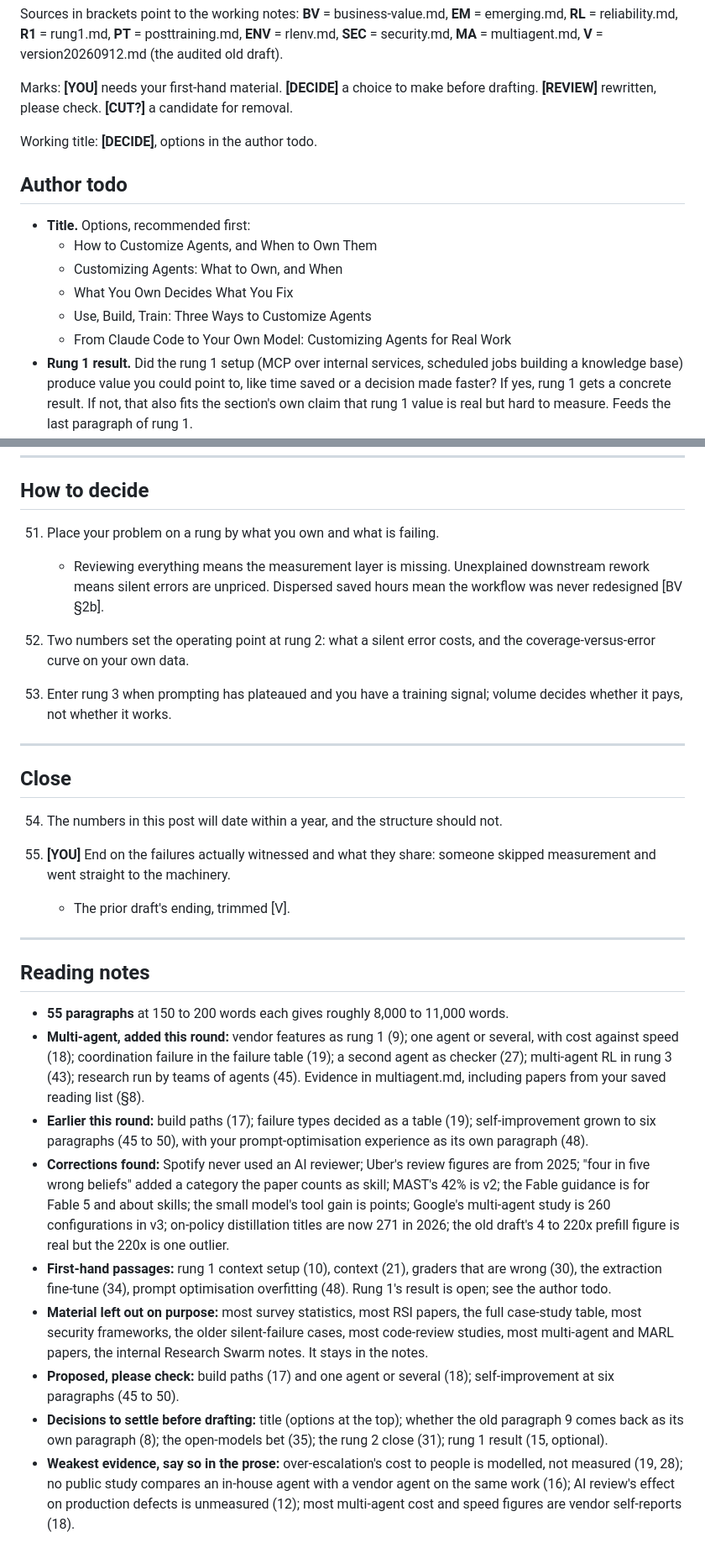
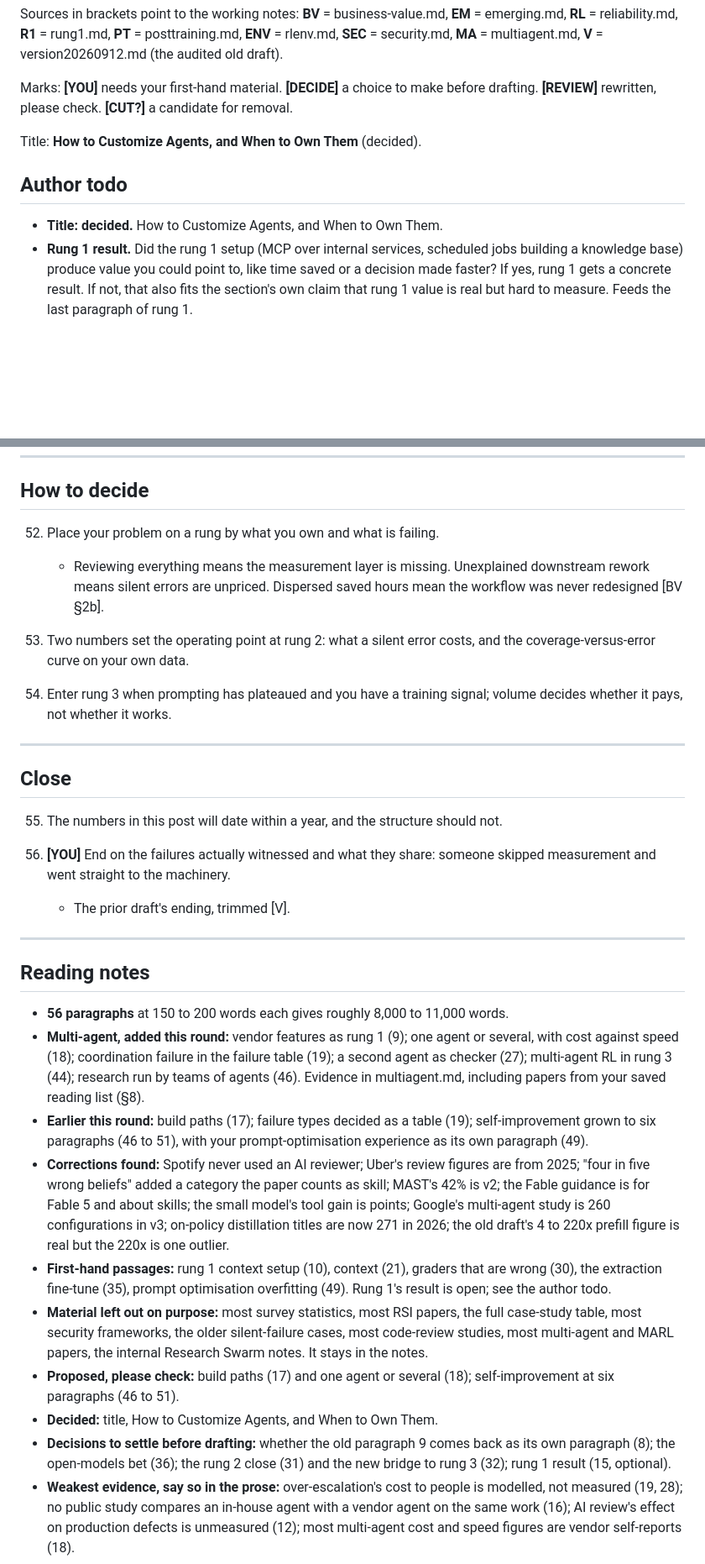
Before and after one commit to zzsi/blog, a Markdown page: drafts/20260729-optimizing-agents/skeleton.md, 2 parts joined by grey strips. Shown at 84% size. Drawn GitHub-style; blank space fills up the shorter version.

```diff
--- a/drafts/20260729-optimizing-agents/skeleton.md
+++ b/drafts/20260729-optimizing-agents/skeleton.md
@@ -6,16 +6,11 @@ Sources in brackets point to the working notes: **BV** = business-value.md, **EM
 
 Marks: **[YOU]** needs your first-hand material. **[DECIDE]** a choice to make before drafting. **[REVIEW]** rewritten, please check. **[CUT?]** a candidate for removal.
 
-Working title: **[DECIDE]**, options in the author todo.
+Title: **How to Customize Agents, and When to Own Them** (decided).
 
 ## Author todo
 
-- **Title.** Options, recommended first:
-  - How to Customize Agents, and When to Own Them
-  - Customizing Agents: What to Own, and When
-  - What You Own Decides What You Fix
-  - Use, Build, Train: Three Ways to Customize Agents
-  - From Claude Code to Your Own Model: Customizing Agents for Real Work
+- **Title: decided.** How to Customize Agents, and When to Own Them.
 - **Rung 1 result.** Did the rung 1 setup (MCP over internal services, scheduled jobs building a knowledge base) produce value you could point to, like time saved or a decision made faster? If yes, rung 1 gets a concrete result. If not, that also fits the section's own claim that rung 1 value is real but hard to measure. Feeds the last paragraph of rung 1.
   - **Partly answered by outside evidence (BV §2f).** Rung 1 now has company evidence either way; your own result is a bonus, not a requirement.
 
@@ -332,32 +335,33 @@ Working title: **[DECIDE]**, options in the author todo.
 
 ## How to decide
 
-51. Place your problem on a rung by what you own and what is failing.
+52. Place your problem on a rung by what you own and what is failing.
     - Reviewing everything means the measurement layer is missing. Unexplained downstream rework means silent errors are unpriced. Dispersed saved hours mean the workflow was never redesigned [BV §2b].
 
-52. Two numbers set the operating point at rung 2: what a silent error costs, and the coverage-versus-error curve on your own data.
+53. Two numbers set the operating point at rung 2: what a silent error costs, and the coverage-versus-error curve on your own data.
 
-53. Enter rung 3 when prompting has plateaued and you have a training signal; volume decides whether it pays, not whether it works.
+54. Enter rung 3 when prompting has plateaued and you have a training signal; volume decides whether it pays, not whether it works.
 
 ---
 
 ## Close
 
-54. The numbers in this post will date within a year, and the structure should not.
+55. The numbers in this post will date within a year, and the structure should not.
 
-55. **[YOU]** End on the failures actually witnessed and what they share: someone skipped measurement and went straight to the machinery.
+56. **[YOU]** End on the failures actually witnessed and what they share: someone skipped measurement and went straight to the machinery.
     - The prior draft's ending, trimmed [V].
 
 ---
 
 ## Reading notes
 
-- **55 paragraphs** at 150 to 200 words each gives roughly 8,000 to 11,000 words.
-- **Multi-agent, added this round:** vendor features as rung 1 (9); one agent or several, with cost against speed (18); coordination failure in the failure table (19); a second agent as checker (27); multi-agent RL in rung 3 (43); research run by teams of agents (45). Evidence in multiagent.md, including papers from your saved reading list (§8).
-- **Earlier this round:** build paths (17); failure types decided as a table (19); self-improvement grown to six paragraphs (45 to 50), with your prompt-optimisation experience as its own paragraph (48).
+- **56 paragraphs** at 150 to 200 words each gives roughly 8,000 to 11,000 words.
+- **Multi-agent, added this round:** vendor features as rung 1 (9); one agent or several, with cost against speed (18); coordination failure in the failure table (19); a second agent as checker (27); multi-agent RL in rung 3 (44); research run by teams of agents (46). Evidence in multiagent.md, including papers from your saved reading list (§8).
+- **Earlier this round:** build paths (17); failure types decided as a table (19); self-improvement grown to six paragraphs (46 to 51), with your prompt-optimisation experience as its own paragraph (49).
 - **Corrections found:** Spotify never used an AI reviewer; Uber's review figures are from 2025; "four in five wrong beliefs" added a category the paper counts as skill; MAST's 42% is v2; the Fable guidance is for Fable 5 and about skills; the small model's tool gain is points; Google's multi-agent study is 260 configurations in v3; on-policy distillation titles are now 271 in 2026; the old draft's 4 to 220x prefill figure is real but the 220x is one outlier.
-- **First-hand passages:** rung 1 context setup (10), context (21), graders that are wrong (30), the extraction fine-tune (34), prompt optimisation overfitting (48). Rung 1's result is open; see the author todo.
+- **First-hand passages:** rung 1 context setup (10), context (21), graders that are wrong (30), the extraction fine-tune (35), prompt optimisation overfitting (49). Rung 1's result is open; see the author todo.
 - **Material left out on purpose:** most survey statistics, most RSI papers, the full case-study table, most security frameworks, the older silent-failure cases, most code-review studies, most multi-agent and MARL papers, the internal Research Swarm notes. It stays in the notes.
-- **Proposed, please check:** build paths (17) and one agent or several (18); self-improvement at six paragraphs (45 to 50).
-- **Decisions to settle before drafting:** title (options at the top); whether the old paragraph 9 comes back as its own paragraph (8); the open-models bet (35); the rung 2 close (31); rung 1 result (15, optional).
+- **Proposed, please check:** build paths (17) and one agent or several (18); self-improvement at six paragraphs (46 to 51).
+- **Decided:** title, How to Customize Agents, and When to Own Them.
+- **Decisions to settle before drafting:** whether the old paragraph 9 comes back as its own paragraph (8); the open-models bet (36); the rung 2 close (31) and the new bridge to rung 3 (32); rung 1 result (15, optional).
 - **Weakest evidence, say so in the prose:** over-escalation's cost to people is modelled, not measured (19, 28); no public study compares an in-house agent with a vendor agent on the same work (16); AI review's effect on production defects is unmeasured (12); most multi-agent cost and speed figures are vendor self-reports (18).
```
Also changed, not shown: other parts of drafts/20260729-optimizing-agents/skeleton.md (+32 -24 lines).
